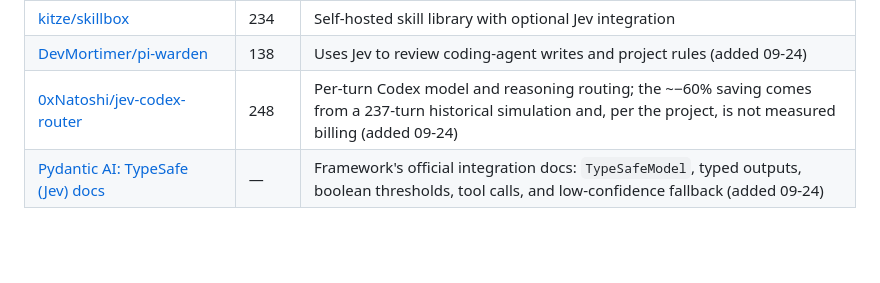
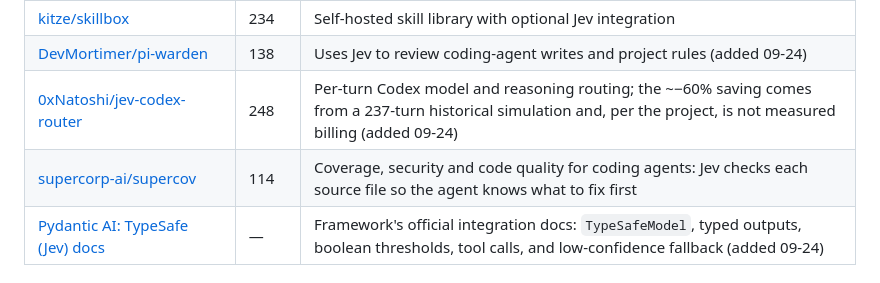
Before and after one commit to Promethe-us/awesome-jev, a Markdown page: docs/CATALOG_EN.md, the part around the change. GitHub-like rendering; blank space fills up the shorter version.

Commit message:
Add supercov

```diff
--- a/docs/CATALOG_EN.md
+++ b/docs/CATALOG_EN.md
@@ -47,6 +47,7 @@ For direct TypeSafe access and the Vercel, Cloudflare, OpenRouter, and LangSmith
 | [kitze/skillbox](https://github.com/kitze/skillbox) | 234 | Self-hosted skill library with optional Jev integration |
 | [DevMortimer/pi-warden](https://github.com/DevMortimer/pi-warden) | 138 | Uses Jev to review coding-agent writes and project rules (added 09-24) |
 | [0xNatoshi/jev-codex-router](https://github.com/0xNatoshi/jev-codex-router) | 248 | Per-turn Codex model and reasoning routing; the ~−60% saving comes from a 237-turn historical simulation and, per the project, is not measured billing (added 09-24) |
+| [supercorp-ai/supercov](https://github.com/supercorp-ai/supercov) | 114 | Coverage, security and code quality for coding agents: Jev checks each source file so the agent knows what to fix first |
 | [Pydantic AI: TypeSafe (Jev) docs](https://pydantic.dev/docs/ai/models/typesafe/) | — | Framework's official integration docs: `TypeSafeModel`, typed outputs, boolean thresholds, tool calls, and low-confidence fallback (added 09-24) |
 
 ## I want browser, phone, or computer automation
```
Also changed, not shown: docs/CATALOG.md (+1 -0 lines).
